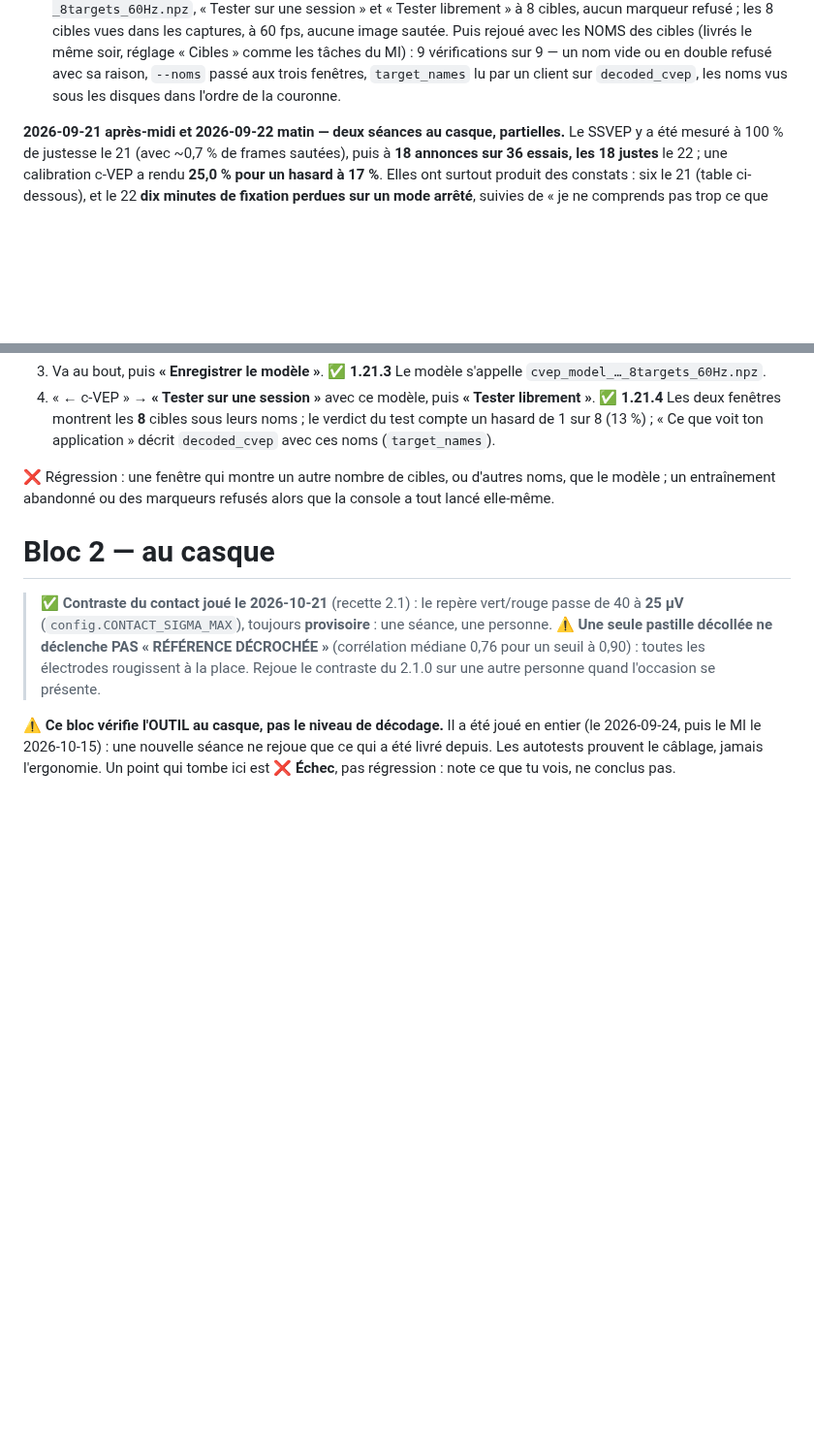
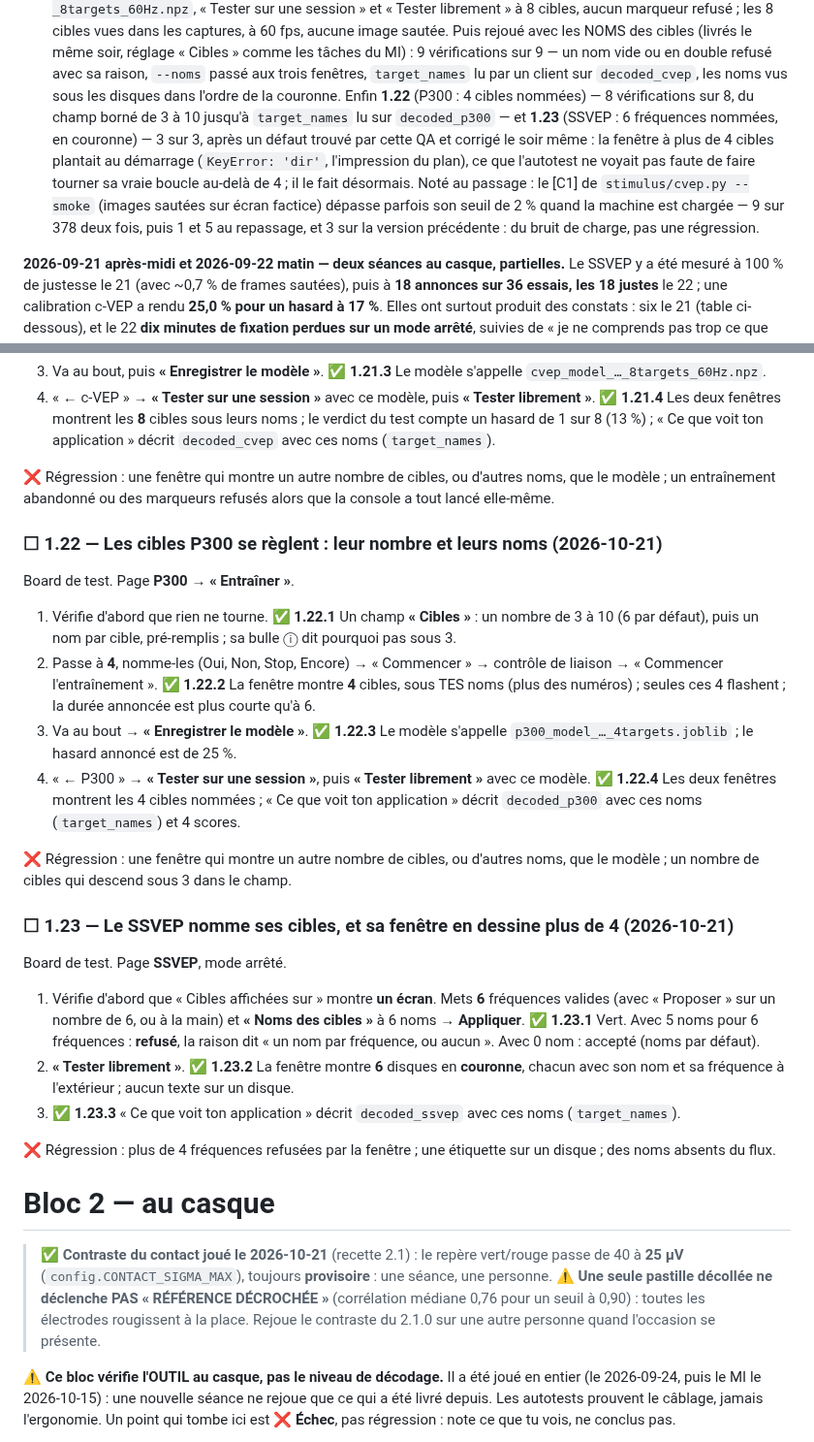
Before and after one commit to medkar/EEG_API_Unicorn, a Markdown page: docs/qa.md, 2 parts joined by grey strips. Shown at 97% size. GitHub-like rendering; blank space fills up the shorter version.

```diff
--- a/docs/qa.md
+++ b/docs/qa.md
@@ -143,7 +143,14 @@ marqueur refusé ; les 8 cibles vues dans les captures, à 60 fps, aucune image
 rejoué avec les NOMS des cibles (livrés le même soir, réglage « Cibles » comme les tâches du MI) :
 9 vérifications sur 9 — un nom vide ou en double refusé avec sa raison, `--noms` passé aux trois
 fenêtres, `target_names` lu par un client sur `decoded_cvep`, les noms vus sous les disques dans
-l'ordre de la couronne.
+l'ordre de la couronne. Enfin **1.22** (P300 : 4 cibles nommées) — 8 vérifications sur 8, du champ
+borné de 3 à 10 jusqu'à `target_names` lu sur `decoded_p300` — et **1.23** (SSVEP : 6 fréquences
+nommées, en couronne) — 3 sur 3, après un défaut trouvé par cette QA et corrigé le soir même : la
+fenêtre à plus de 4 cibles plantait au démarrage (`KeyError: 'dir'`, l'impression du plan), ce que
+l'autotest ne voyait pas faute de faire tourner sa vraie boucle au-delà de 4 ; il le fait
+désormais. Noté au passage : le [C1] de `stimulus/cvep.py --smoke` (images sautées sur écran
+factice) dépasse parfois son seuil de 2 % quand la machine est chargée — 9 sur 378 deux fois, puis
+1 et 5 au repassage, et 3 sur la version précédente : du bruit de charge, pas une régression.
 
 **2026-09-21 après-midi et 2026-09-22 matin — deux séances au casque, partielles.** Le SSVEP y a été
 mesuré à 100 % de justesse le 21 (avec ~0,7 % de frames sautées), puis à **18 annonces sur 36
@@ -1003,6 +1010,40 @@ Board de test. Page **c-VEP** → **« Entraîner »**.
 ❌ Régression : une fenêtre qui montre un autre nombre de cibles, ou d'autres noms, que le modèle ;
 un entraînement abandonné ou des marqueurs refusés alors que la console a tout lancé elle-même.
 
+### ☐ 1.22 — Les cibles P300 se règlent : leur nombre et leurs noms (2026-10-21)
+
+Board de test. Page **P300** → **« Entraîner »**.
+
+1. Vérifie d'abord que rien ne tourne. ✅ **1.22.1** Un champ **« Cibles »** : un nombre de 3 à 10 (6
+   par défaut), puis un nom par cible, pré-remplis ; sa bulle ⓘ dit pourquoi pas sous 3.
+2. Passe à **4**, nomme-les (Oui, Non, Stop, Encore) → « Commencer » → contrôle de liaison →
+   « Commencer l'entraînement ». ✅ **1.22.2** La fenêtre montre **4** cibles, sous TES noms (plus des
+   numéros) ; seules ces 4 flashent ; la durée annoncée est plus courte qu'à 6.
+3. Va au bout → **« Enregistrer le modèle »**. ✅ **1.22.3** Le modèle s'appelle
+   `p300_model_…_4targets.joblib` ; le hasard annoncé est de 25 %.
+4. « ← P300 » → **« Tester sur une session »**, puis **« Tester librement »** avec ce modèle.
+   ✅ **1.22.4** Les deux fenêtres montrent les 4 cibles nommées ; « Ce que voit ton application »
+   décrit `decoded_p300` avec ces noms (`target_names`) et 4 scores.
+
+❌ Régression : une fenêtre qui montre un autre nombre de cibles, ou d'autres noms, que le modèle ;
+un nombre de cibles qui descend sous 3 dans le champ.
+
+### ☐ 1.23 — Le SSVEP nomme ses cibles, et sa fenêtre en dessine plus de 4 (2026-10-21)
+
+Board de test. Page **SSVEP**, mode arrêté.
+
+1. Vérifie d'abord que « Cibles affichées sur » montre **un écran**. Mets **6** fréquences valides
+   (avec « Proposer » sur un nombre de 6, ou à la main) et **« Noms des cibles »** à 6 noms →
+   **Appliquer**. ✅ **1.23.1** Vert. Avec 5 noms pour 6 fréquences : **refusé**, la raison dit
+   « un nom par fréquence, ou aucun ». Avec 0 nom : accepté (noms par défaut).
+2. **« Tester librement »**. ✅ **1.23.2** La fenêtre montre **6** disques en **couronne**, chacun avec
+   son nom et sa fréquence à l'extérieur ; aucun texte sur un disque.
+3. ✅ **1.23.3** « Ce que voit ton application » décrit `decoded_ssvep` avec ces noms
+   (`target_names`).
+
+❌ Régression : plus de 4 fréquences refusées par la fenêtre ; une étiquette sur un disque ; des noms
+absents du flux.
+
 # Bloc 2 — au casque
 
 > ✅ **Contraste du contact joué le 2026-10-21** (recette 2.1) : le repère vert/rouge passe de 40 à
```
Also changed, not shown: CLAUDE.md (+20 -0 lines), README.md (+9 -2 lines).
